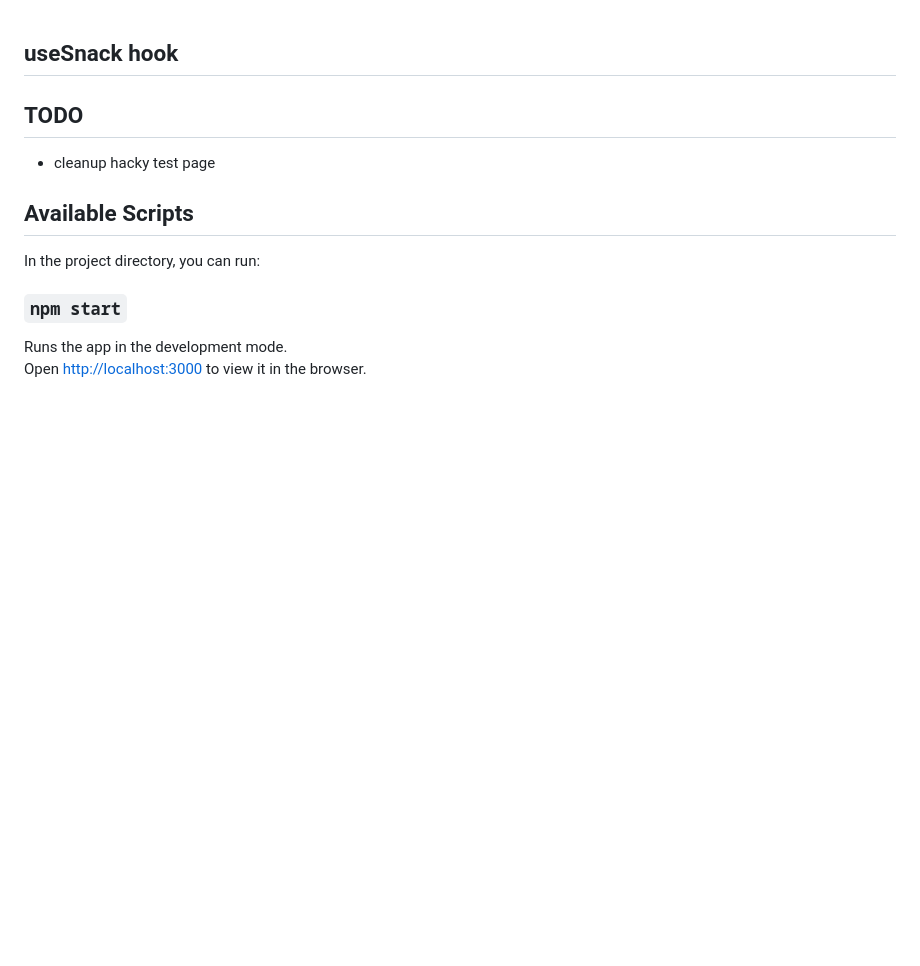
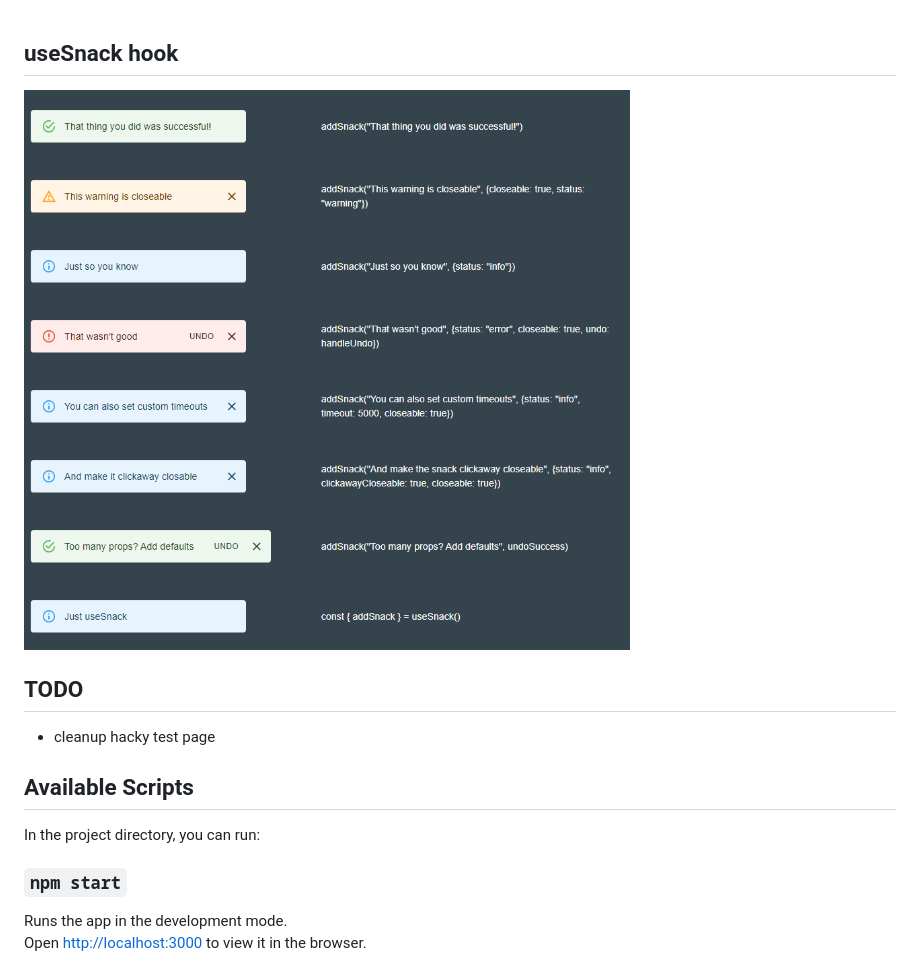
Before and after one commit to jordanwilking/useSnack, a Markdown page: README.md, the part around the change. Drawn GitHub-style; pictures changed too: 2020-02-07-13-36-00.png (added); blank space fills up the shorter version.

Commit message:
Add demo picture

```diff
--- a/README.md
+++ b/README.md
@@ -1,4 +1,6 @@
 ## useSnack hook
+
+![](2020-02-07-13-36-00.png)
 
 ## TODO
 
```
